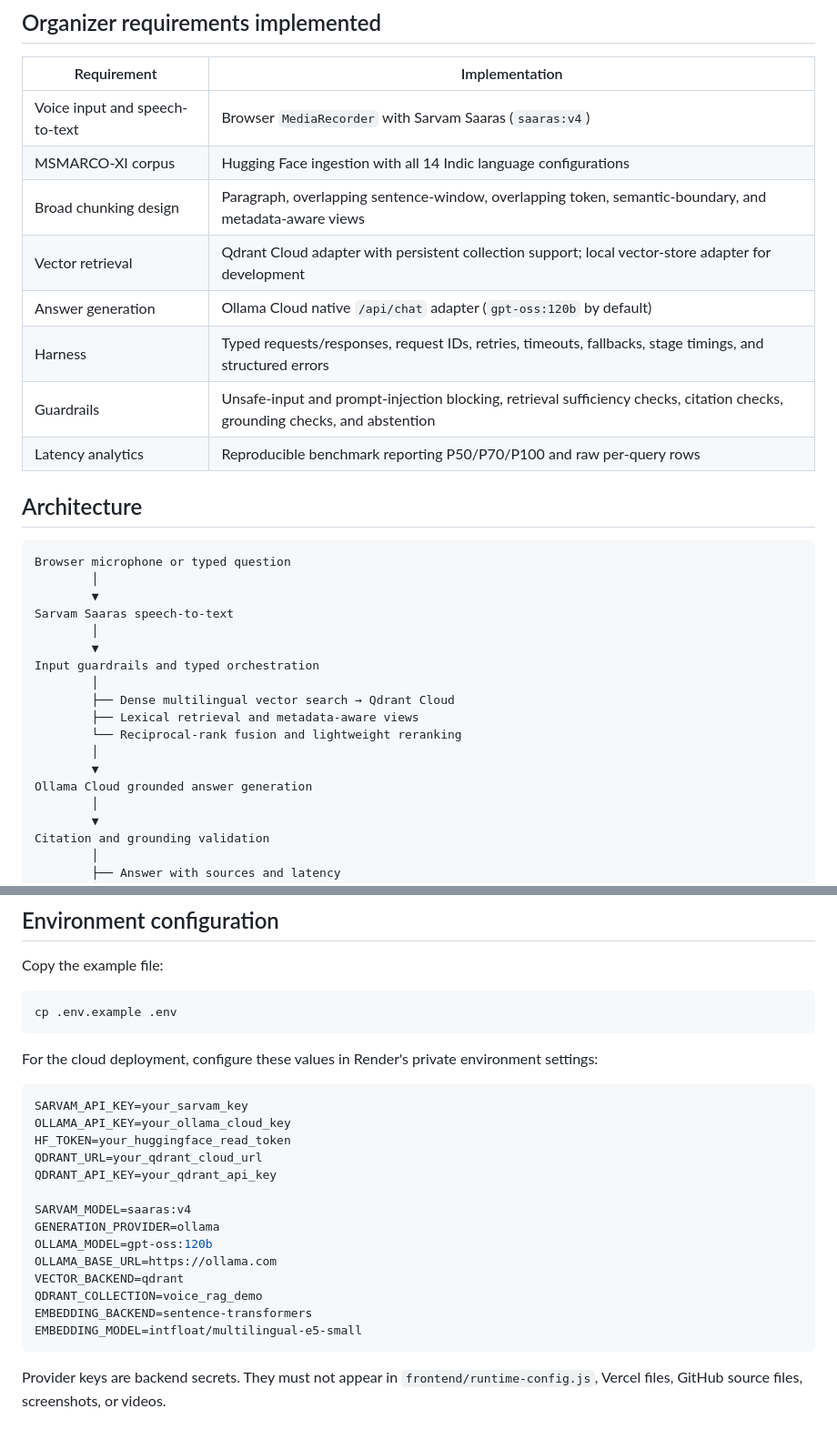
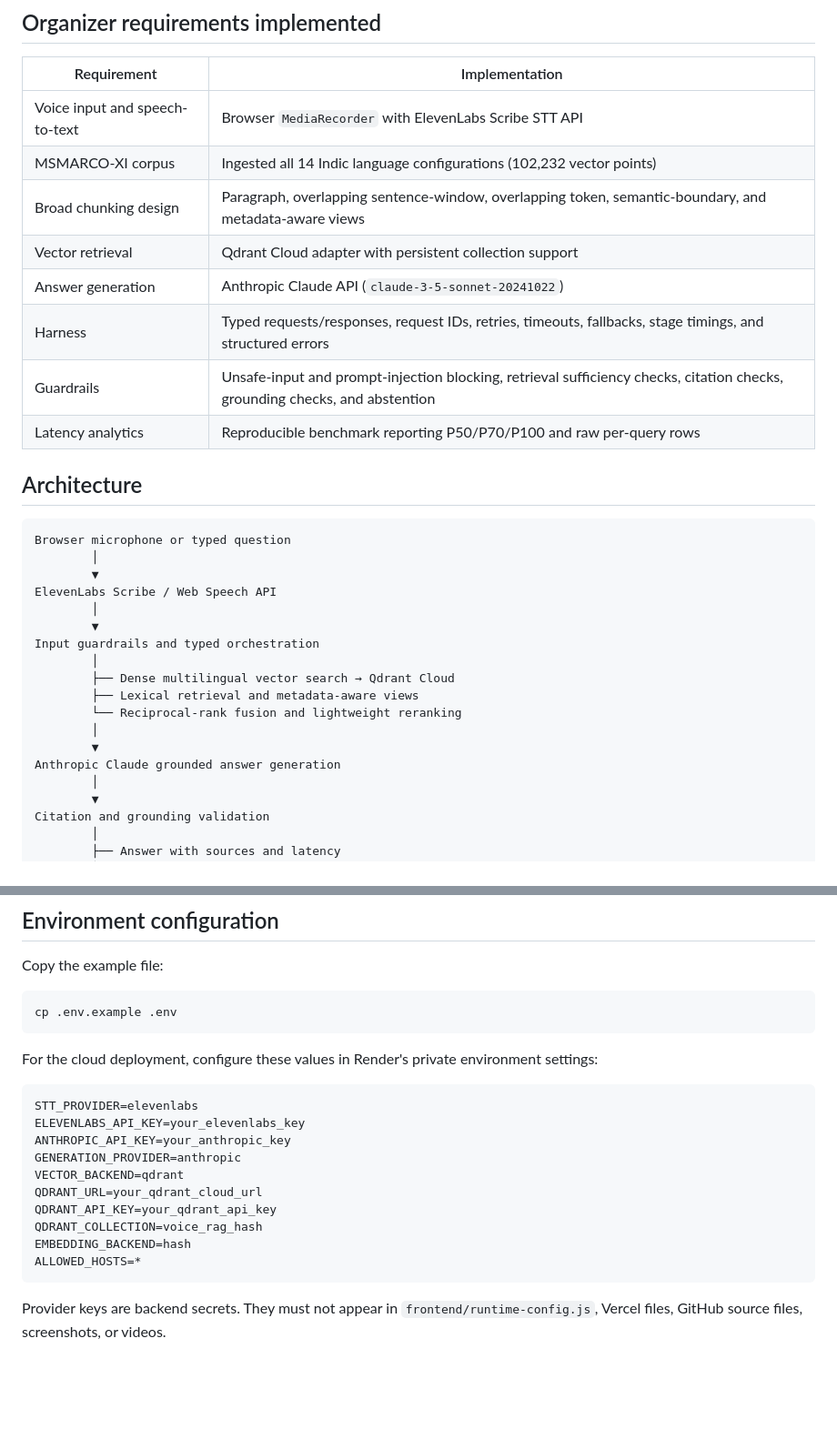
Before and after one commit to MahirPatel2005/HHGOA_task2, a Markdown page: README.md, 2 parts joined by grey strips. Shown at 91% size. Rendered like a GitHub page; blank space fills up the shorter version.

Commit message:
docs: update README.md with production endpoints and configurations

````diff
--- a/README.md
+++ b/README.md
@@ -12,11 +12,11 @@ Vaani is a voice-enabled Retrieval-Augmented Generation system for **HH Goa 2026
 
 | Requirement | Implementation |
 |---|---|
-| Voice input and speech-to-text | Browser `MediaRecorder` with Sarvam Saaras (`saaras:v4`) |
-| MSMARCO-XI corpus | Hugging Face ingestion with all 14 Indic language configurations |
+| Voice input and speech-to-text | Browser `MediaRecorder` with ElevenLabs Scribe STT API |
+| MSMARCO-XI corpus | Ingested all 14 Indic language configurations (102,232 vector points) |
 | Broad chunking design | Paragraph, overlapping sentence-window, overlapping token, semantic-boundary, and metadata-aware views |
-| Vector retrieval | Qdrant Cloud adapter with persistent collection support; local vector-store adapter for development |
-| Answer generation | Ollama Cloud native `/api/chat` adapter (`gpt-oss:120b` by default) |
+| Vector retrieval | Qdrant Cloud adapter with persistent collection support |
+| Answer generation | Anthropic Claude API (`claude-3-5-sonnet-20241022`) |
 | Harness | Typed requests/responses, request IDs, retries, timeouts, fallbacks, stage timings, and structured errors |
 | Guardrails | Unsafe-input and prompt-injection blocking, retrieval sufficiency checks, citation checks, grounding checks, and abstention |
 | Latency analytics | Reproducible benchmark reporting P50/P70/P100 and raw per-query rows |
@@ -27,7 +27,7 @@ Vaani is a voice-enabled Retrieval-Augmented Generation system for **HH Goa 2026
 Browser microphone or typed question
         │
         ▼
-Sarvam Saaras speech-to-text
+ElevenLabs Scribe / Web Speech API
         │
         ▼
 Input guardrails and typed orchestration
@@ -37,7 +37,7 @@ Input guardrails and typed orchestration
         └── Reciprocal-rank fusion and lightweight reranking
         │
         ▼
-Ollama Cloud grounded answer generation
+Anthropic Claude grounded answer generation
         │
         ▼
 Citation and grounding validation
@@ -90,20 +90,16 @@ cp .env.example .env
 For the cloud deployment, configure these values in Render's private environment settings:
 
 ```env
-SARVAM_API_KEY=your_sarvam_key
-OLLAMA_API_KEY=your_ollama_cloud_key
-HF_TOKEN=your_huggingface_read_token
+STT_PROVIDER=elevenlabs
+ELEVENLABS_API_KEY=your_elevenlabs_key
+ANTHROPIC_API_KEY=your_anthropic_key
+GENERATION_PROVIDER=anthropic
+VECTOR_BACKEND=qdrant
 QDRANT_URL=your_qdrant_cloud_url
 QDRANT_API_KEY=your_qdrant_api_key
-
-SARVAM_MODEL=saaras:v4
-GENERATION_PROVIDER=ollama
-OLLAMA_MODEL=gpt-oss:120b
-OLLAMA_BASE_URL=https://ollama.com
-VECTOR_BACKEND=qdrant
-QDRANT_COLLECTION=voice_rag_demo
-EMBEDDING_BACKEND=sentence-transformers
-EMBEDDING_MODEL=intfloat/multilingual-e5-small
+QDRANT_COLLECTION=voice_rag_hash
+EMBEDDING_BACKEND=hash
+ALLOWED_HOSTS=*
 ```
 
 Provider keys are backend secrets. They must not appear in `frontend/runtime-config.js`, Vercel files, GitHub source files, screenshots, or videos.
````
Also changed, not shown: other parts of README.md (+2 -2 lines).
